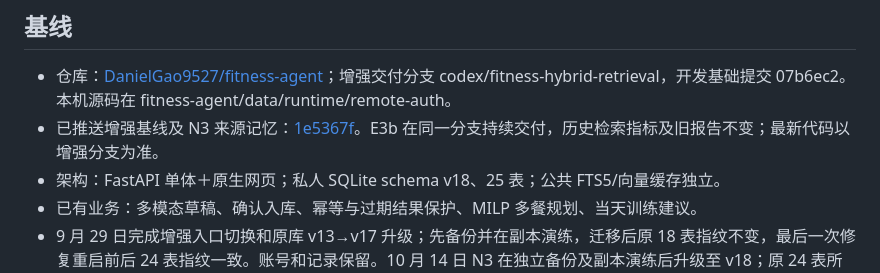
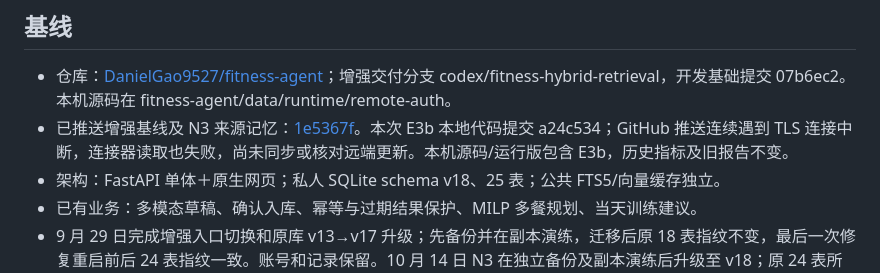
Before and after one commit to DanielGao9527/fitness-agent, a Markdown page: docs/STATUS.md, the part around the change. Rendered like a GitHub page.

```diff
--- a/docs/STATUS.md
+++ b/docs/STATUS.md
@@ -5,7 +5,7 @@
 ## 基线
 
 - 仓库：[DanielGao9527/fitness-agent](https://github.com/DanielGao9527/fitness-agent)；增强交付分支 codex/fitness-hybrid-retrieval，开发基础提交 07b6ec2。本机源码在 fitness-agent/data/runtime/remote-auth。
-- 已推送增强基线及 N3 来源记忆：[1e5367f](https://github.com/DanielGao9527/fitness-agent/commit/1e5367f8f1a93cb9ba4d0a04d610abf90c6f07f1)。E3b 在同一分支持续交付，历史检索指标及旧报告不变；最新代码以增强分支为准。
+- 已推送增强基线及 N3 来源记忆：[1e5367f](https://github.com/DanielGao9527/fitness-agent/commit/1e5367f8f1a93cb9ba4d0a04d610abf90c6f07f1)。本次 E3b 本地代码提交 a24c534；GitHub 推送连续遇到 TLS 连接中断，连接器读取也失败，尚未同步或核对远端更新。本机源码/运行版包含 E3b，历史指标及旧报告不变。
 - 架构：FastAPI 单体＋原生网页；私人 SQLite schema v18、25 表；公共 FTS5/向量缓存独立。
 - 已有业务：多模态草稿、确认入库、幂等与过期结果保护、MILP 多餐规划、当天训练建议。
 - 9 月 29 日完成增强入口切换和原库 v13→v17 升级；先备份并在副本演练，迁移后原 18 表指纹不变，最后一次修复重启前后 24 表指纹一致。账号和记录保留。10 月 14 日 N3 在独立备份及副本演练后升级至 v18；原 24 表所有原有字段在升级和启动后指纹一致。
```
Also changed, not shown: docs/EXECUTION.md (+2 -0 lines), docs/README.md (+2 -0 lines).
